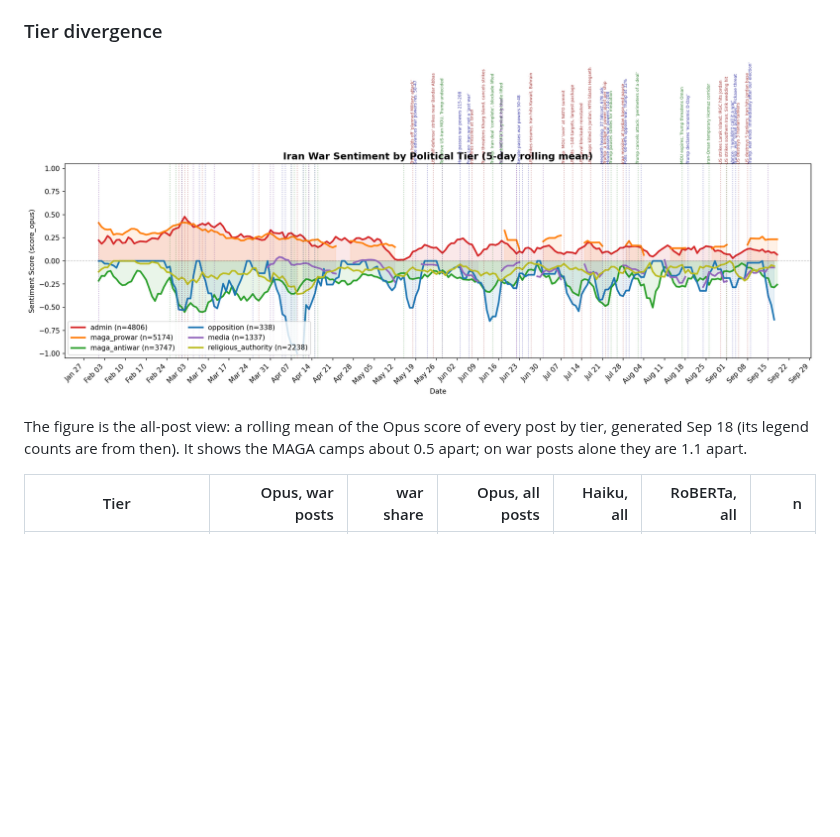
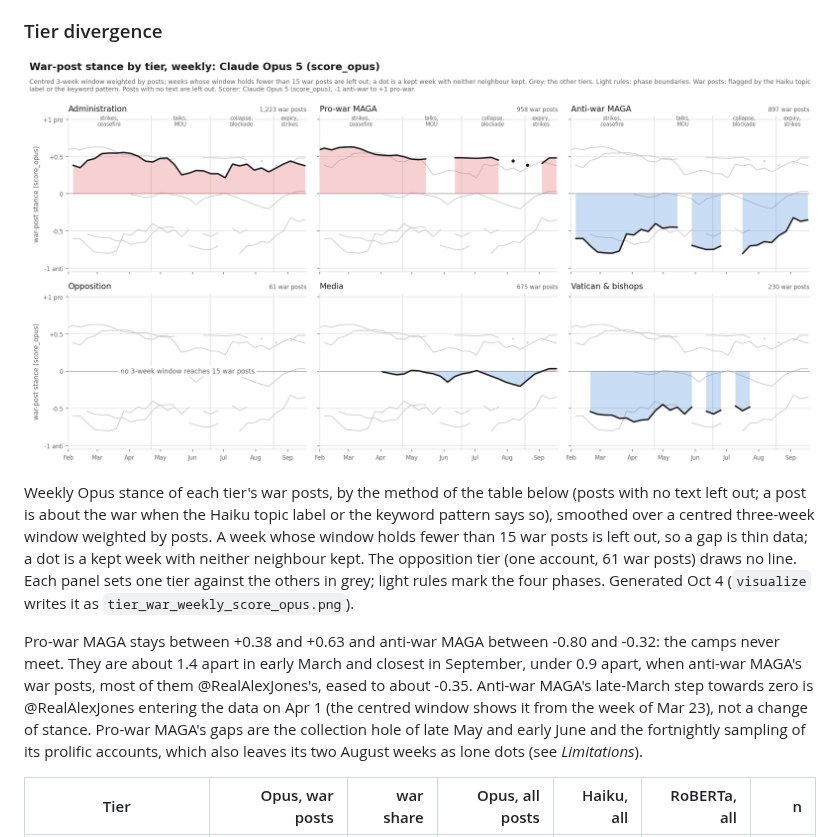
Before and after one commit to dkeogh1/iran-sentiment, a Markdown page: README.md, the part around one of its changes. Rendered like a GitHub page; pictures changed too: docs/figures/tier_comparison_score_opus.png (deleted), docs/figures/tier_war_weekly_score_opus.png (added); blank space fills up the shorter version.

```diff
--- a/README.md
+++ b/README.md
@@ -36,12 +36,28 @@ miscalibrations visible.
 
 ### Tier divergence
 
-![Tier comparison](docs/figures/tier_comparison_score_opus.png)
+![War-post stance by tier, weekly](docs/figures/tier_war_weekly_score_opus.png)
 
-The figure is the all-post view: a rolling mean of the Opus score of
-every post by tier, generated Sep 18 (its legend counts are from then).
-It shows the MAGA camps about 0.5 apart; on war posts alone they are 1.1
-apart.
+Weekly Opus stance of each tier's war posts, by the method of the table
+below (posts with no text left out; a post is about the war when the
+Haiku topic label or the keyword pattern says so), smoothed over a
+centred three-week window weighted by posts. A week whose window holds
+fewer than 15 war posts is left out, so a gap is thin data; a dot is a
+kept week with neither neighbour kept. The opposition tier (one account,
+61 war posts) draws no line. Each panel sets one tier against the others
+in grey; light rules mark the four phases. Generated Oct 4 (`visualize`
+writes it as `tier_war_weekly_score_opus.png`).
+
+Pro-war MAGA stays between +0.38 and +0.63 and anti-war MAGA between
+-0.80 and -0.32: the camps never meet. They are about 1.4 apart in early
+March and closest in September, under 0.9 apart, when anti-war MAGA's
+war posts, most of them @RealAlexJones's, eased to about -0.35.
+Anti-war MAGA's late-March step towards zero is @RealAlexJones entering
+the data on Apr 1 (the centred window shows it from the week of Mar 23),
+not a change of stance. Pro-war MAGA's gaps are the collection hole of
+late May and early June and the fortnightly sampling of its prolific
+accounts, which also leaves its two August weeks as lone dots (see
+*Limitations*).
 
 | Tier | Opus, war posts | war share | Opus, all posts | Haiku, all | RoBERTa, all | n |
 |------|-----------:|--:|-----------:|-------------:|--------:|--:|
```
Also changed, not shown: other parts of README.md (+33 -16 lines), docs/figures/account_heatmap_score_opus.png (deleted), docs/figures/account_war_phases_score_opus.png (added), 2 other files.
